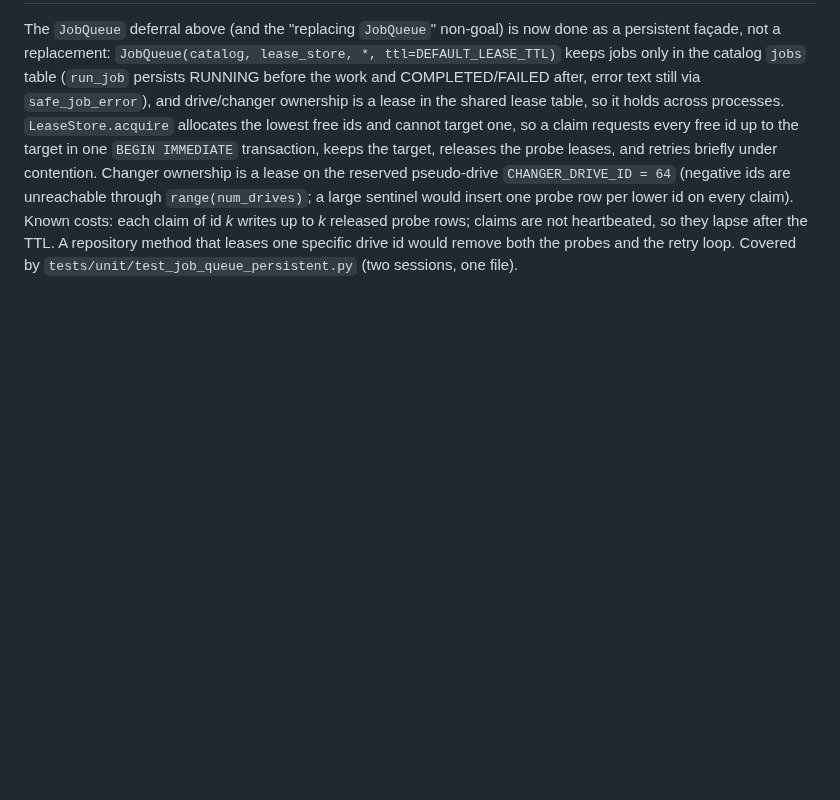
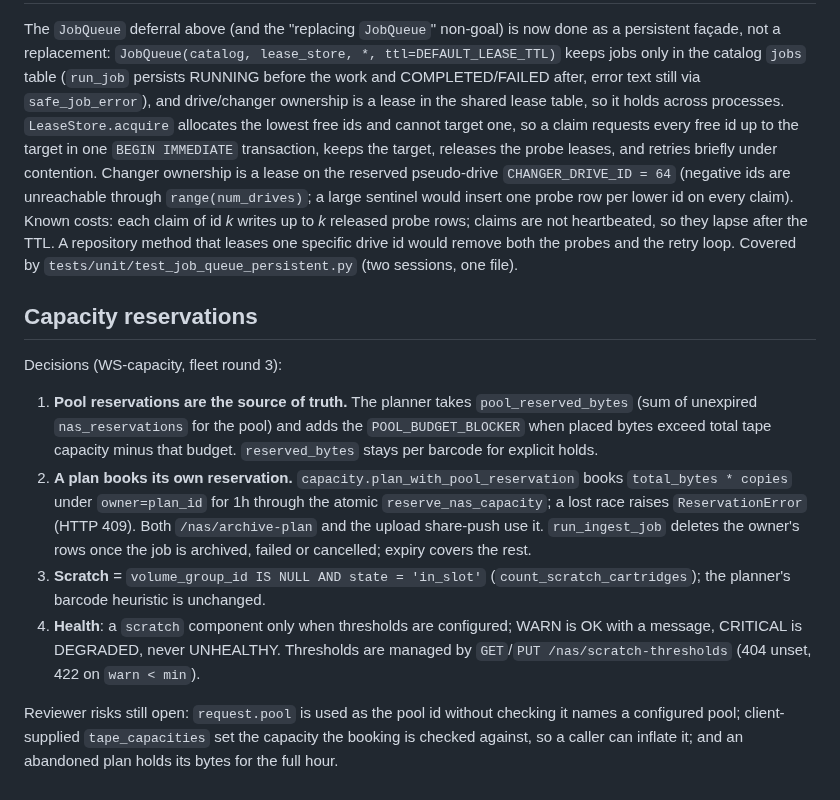
Before and after one commit to Amantux/OpenBlade, a Markdown page: docs/decisions/2026-10-09-persistent-drive-leases.md, the part around the change. Rendered like a GitHub page; blank space fills up the shorter version.

Commit message:
docs: capacity reservations decision record, tech-debt, wiki api regen
Co-Authored-By: Claude Fable 5.1 <noreply@anthropic.com>
Claude-Session: https://claude.ai/code/session_016uyKrkqBY5KxLuSjotaVGD

```diff
--- a/docs/decisions/2026-10-09-persistent-drive-leases.md
+++ b/docs/decisions/2026-10-09-persistent-drive-leases.md
@@ -273,3 +273,27 @@ Known costs: each claim of id *k* writes up to *k* released probe rows; claims
 are not heartbeated, so they lapse after the TTL. A repository method that
 leases one specific drive id would remove both the probes and the retry loop.
 Covered by `tests/unit/test_job_queue_persistent.py` (two sessions, one file).
+
+## Capacity reservations
+
+Decisions (WS-capacity, fleet round 3):
+
+1. **Pool reservations are the source of truth.** The planner takes
+   `pool_reserved_bytes` (sum of unexpired `nas_reservations` for the pool) and adds
+   the `POOL_BUDGET_BLOCKER` when placed bytes exceed total tape capacity minus that
+   budget. `reserved_bytes` stays per barcode for explicit holds.
+2. **A plan books its own reservation.** `capacity.plan_with_pool_reservation` books
+   `total_bytes * copies` under `owner=plan_id` for 1h through the atomic
+   `reserve_nas_capacity`; a lost race raises `ReservationError` (HTTP 409). Both
+   `/nas/archive-plan` and the upload share-push use it. `run_ingest_job` deletes the
+   owner's rows once the job is archived, failed or cancelled; expiry covers the rest.
+3. **Scratch** = `volume_group_id IS NULL AND state = 'in_slot'`
+   (`count_scratch_cartridges`); the planner's barcode heuristic is unchanged.
+4. **Health**: a `scratch` component only when thresholds are configured; WARN is OK
+   with a message, CRITICAL is DEGRADED, never UNHEALTHY. Thresholds are managed by
+   `GET`/`PUT /nas/scratch-thresholds` (404 unset, 422 on `warn < min`).
+
+Reviewer risks still open: `request.pool` is used as the pool id without checking it
+names a configured pool; client-supplied `tape_capacities` set the capacity the
+booking is checked against, so a caller can inflate it; and an abandoned plan holds
+its bytes for the full hour.
```
Also changed, not shown: docs/tech-debt.md (+8 -4 lines), 1 other file.
